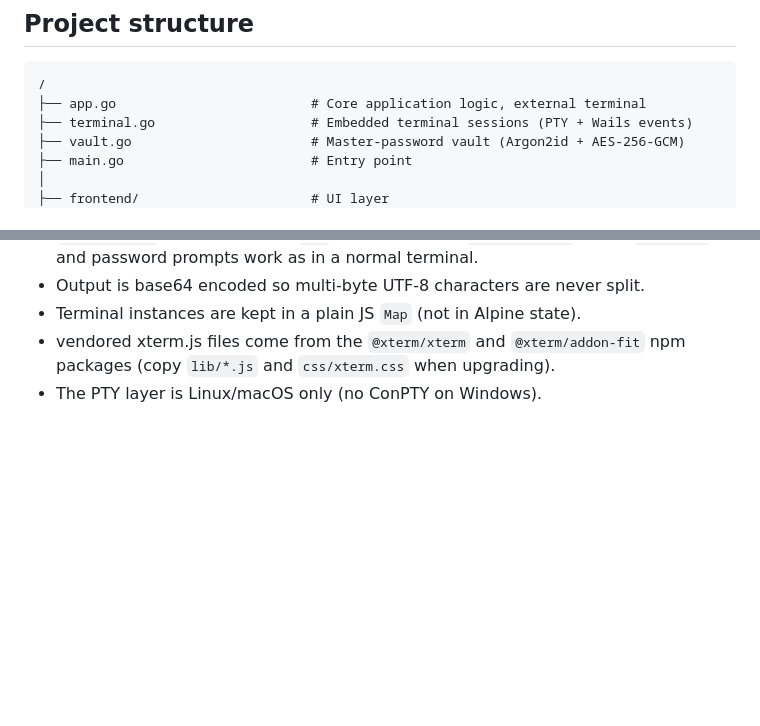
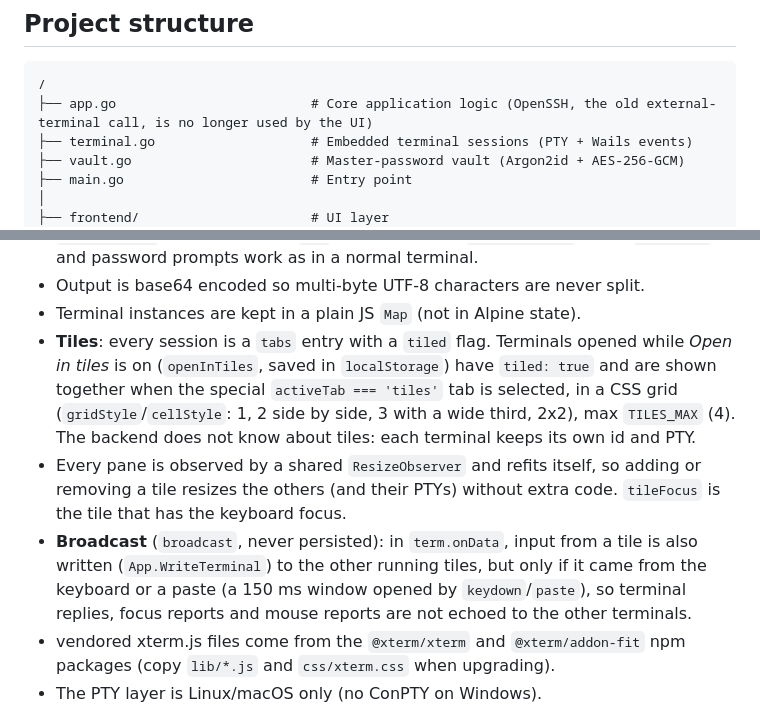
Before and after one commit to gsandrini/connection-manager, a Markdown page: docs/development.md, 2 parts joined by grey strips. Drawn GitHub-style; blank space fills up the shorter version.

````diff
--- a/docs/development.md
+++ b/docs/development.md
@@ -4,7 +4,7 @@
 
 ```txt
 /
-├── app.go                         # Core application logic, external terminal
+├── app.go                         # Core application logic (OpenSSH, the old external-terminal call, is no longer used by the UI)
 ├── terminal.go                    # Embedded terminal sessions (PTY + Wails events)
 ├── vault.go                       # Master-password vault (Argon2id + AES-256-GCM)
 ├── main.go                        # Entry point
@@ -72,6 +72,18 @@ xterm.js (tab)  --cols/rows--->  App.ResizeTerminal(id, c, r) --> pty.Setsize
   `ssh-agent` and password prompts work as in a normal terminal.
 - Output is base64 encoded so multi-byte UTF-8 characters are never split.
 - Terminal instances are kept in a plain JS `Map` (not in Alpine state).
+- **Tiles**: every session is a `tabs` entry with a `tiled` flag. Terminals opened while
+  *Open in tiles* is on (`openInTiles`, saved in `localStorage`) have `tiled: true` and are
+  shown together when the special `activeTab === 'tiles'` tab is selected, in a CSS grid
+  (`gridStyle`/`cellStyle`: 1, 2 side by side, 3 with a wide third, 2x2), max `TILES_MAX` (4).
+  The backend does not know about tiles: each terminal keeps its own id and PTY.
+- Every pane is observed by a shared `ResizeObserver` and refits itself, so adding or removing
+  a tile resizes the others (and their PTYs) without extra code. `tileFocus` is the tile that
+  has the keyboard focus.
+- **Broadcast** (`broadcast`, never persisted): in `term.onData`, input from a tile is also
+  written (`App.WriteTerminal`) to the other running tiles, but only if it came from the
+  keyboard or a paste (a 150 ms window opened by `keydown`/`paste`), so terminal replies,
+  focus reports and mouse reports are not echoed to the other terminals.
 - vendored xterm.js files come from the `@xterm/xterm` and `@xterm/addon-fit`
   npm packages (copy `lib/*.js` and `css/xterm.css` when upgrading).
 - The PTY layer is Linux/macOS only (no ConPTY on Windows).
````
Also changed, not shown: README.md (+9 -3 lines), assets/screenshots/connection-manager-tiled-terminals.png (added), assets/screenshots/connection-manager.png, 5 other files.
